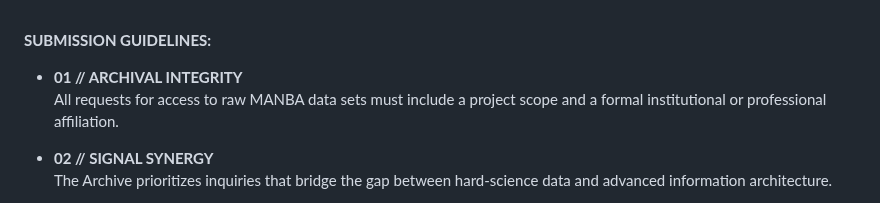
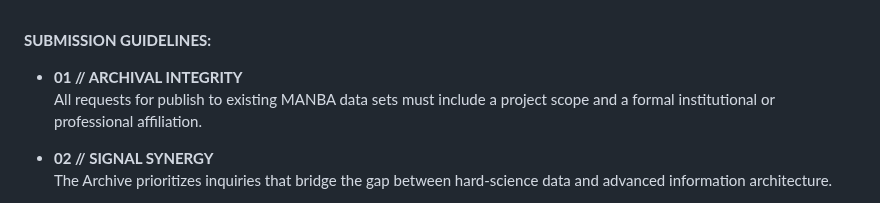
Before and after one commit to Cyber-Chic/nasa, a Markdown page: README.md, the part around the change. GitHub-like rendering.

```diff
--- a/README.md
+++ b/README.md
@@ -128,7 +128,7 @@ A light curve demonstrates changes in brightness over time. When an exoplanet "t
 **SUBMISSION GUIDELINES:**
 
 *   **01 // ARCHIVAL INTEGRITY**
-    All requests for access to raw MANBA data sets must include a project scope and a formal institutional or professional affiliation.
+    All requests for publish to existing MANBA data sets must include a project scope and a formal institutional or professional affiliation.
 
 *   **02 // SIGNAL SYNERGY**
     The Archive prioritizes inquiries that bridge the gap between hard-science data and advanced information architecture.
```
